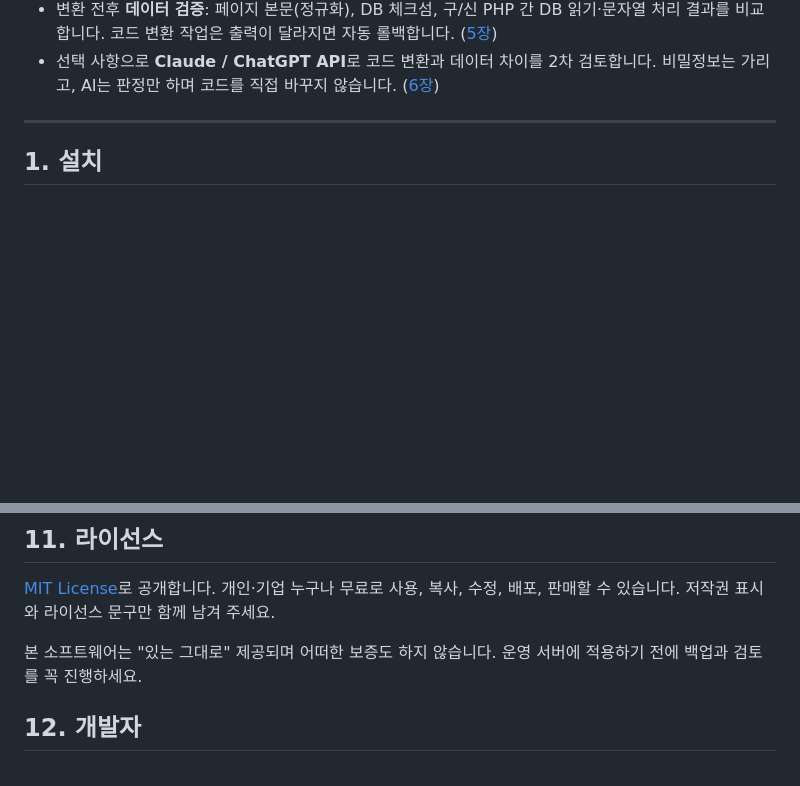
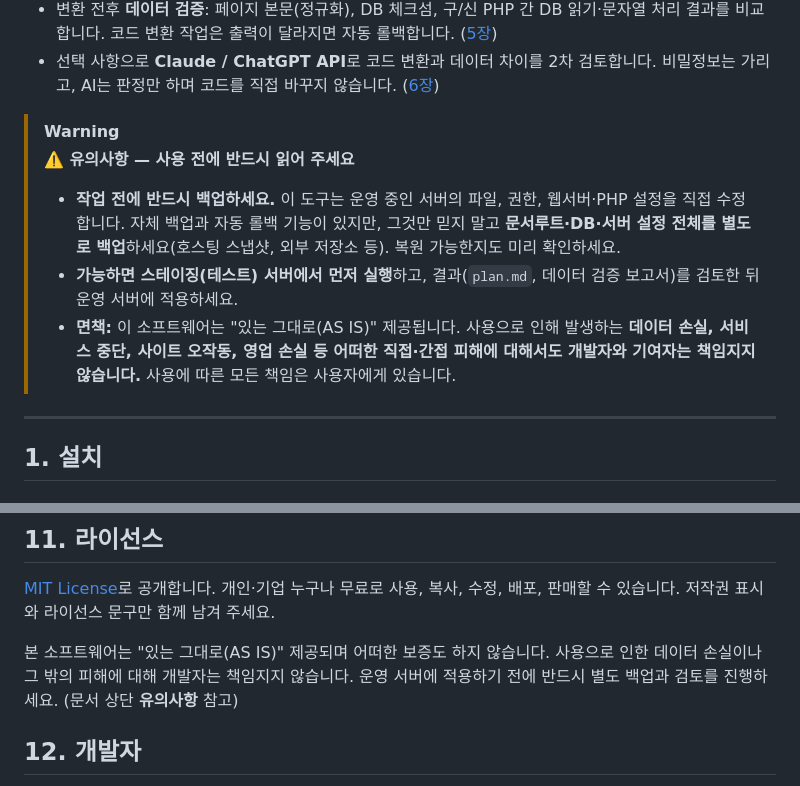
Before and after one commit to OVERockq/webguard, a Markdown page: README.md, 2 parts joined by grey strips. Rendered like a GitHub page; blank space fills up the shorter version.

Commit message:
Add usage warning: mandatory backup and disclaimer of liability
Co-Authored-By: Claude Opus 5.5 <noreply@anthropic.com>

```diff
--- a/README.md
+++ b/README.md
@@ -14,6 +14,14 @@ WordPress, 제로보드4, XpressEngine, Rhymix, 그누보드4/5, 직접 만든 P
 - PHP 버전 마이그레이션 대응은 "현재 PHP에서 동작이 같은" 변환과, 새 PHP에만 작동하는 호환 레이어로 구성합니다. 그래서 **지금 서버에 적용해도 동작이 바뀌지 않고**, 나중에 PHP를 올려도 사이트가 동작합니다.
 - 변환 전후 **데이터 검증**: 페이지 본문(정규화), DB 체크섬, 구/신 PHP 간 DB 읽기·문자열 처리 결과를 비교합니다. 코드 변환 작업은 출력이 달라지면 자동 롤백합니다. ([5장](#5-변환-전후-데이터-검증-datacheck))
 - 선택 사항으로 **Claude / ChatGPT API**로 코드 변환과 데이터 차이를 2차 검토합니다. 비밀정보는 가리고, AI는 판정만 하며 코드를 직접 바꾸지 않습니다. ([6장](#6-ai-검토-claude--chatgpt-api))
+
+
+> [!WARNING]
+> **⚠️ 유의사항 — 사용 전에 반드시 읽어 주세요**
+>
+> - **작업 전에 반드시 백업하세요.** 이 도구는 운영 중인 서버의 파일, 권한, 웹서버·PHP 설정을 직접 수정합니다. 자체 백업과 자동 롤백 기능이 있지만, 그것만 믿지 말고 **문서루트·DB·서버 설정 전체를 별도로 백업**하세요(호스팅 스냅샷, 외부 저장소 등). 복원 가능한지도 미리 확인하세요.
+> - **가능하면 스테이징(테스트) 서버에서 먼저 실행**하고, 결과(`plan.md`, 데이터 검증 보고서)를 검토한 뒤 운영 서버에 적용하세요.
+> - **면책:** 이 소프트웨어는 "있는 그대로(AS IS)" 제공됩니다. 사용으로 인해 발생하는 **데이터 손실, 서비스 중단, 사이트 오작동, 영업 손실 등 어떠한 직접·간접 피해에 대해서도 개발자와 기여자는 책임지지 않습니다.** 사용에 따른 모든 책임은 사용자에게 있습니다.
 
 ---
 
@@ -300,7 +308,7 @@ tests/docker/wordpress/run-test.sh
 
 [MIT License](LICENSE)로 공개합니다. 개인·기업 누구나 무료로 사용, 복사, 수정, 배포, 판매할 수 있습니다. 저작권 표시와 라이선스 문구만 함께 남겨 주세요.
 
-본 소프트웨어는 "있는 그대로" 제공되며 어떠한 보증도 하지 않습니다. 운영 서버에 적용하기 전에 백업과 검토를 꼭 진행하세요.
+본 소프트웨어는 "있는 그대로(AS IS)" 제공되며 어떠한 보증도 하지 않습니다. 사용으로 인한 데이터 손실이나 그 밖의 피해에 대해 개발자는 책임지지 않습니다. 운영 서버에 적용하기 전에 반드시 별도 백업과 검토를 진행하세요. (문서 상단 **유의사항** 참고)
 
 ## 12. 개발자
 
```
